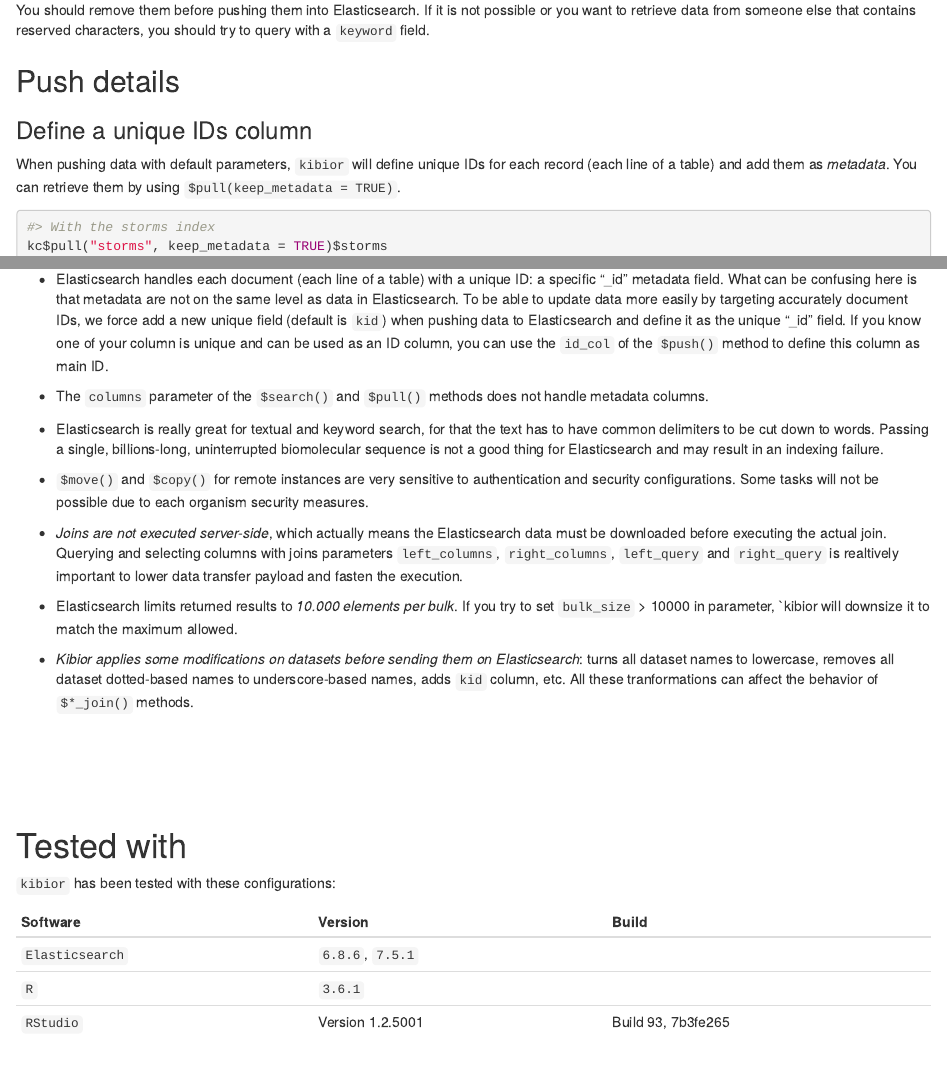
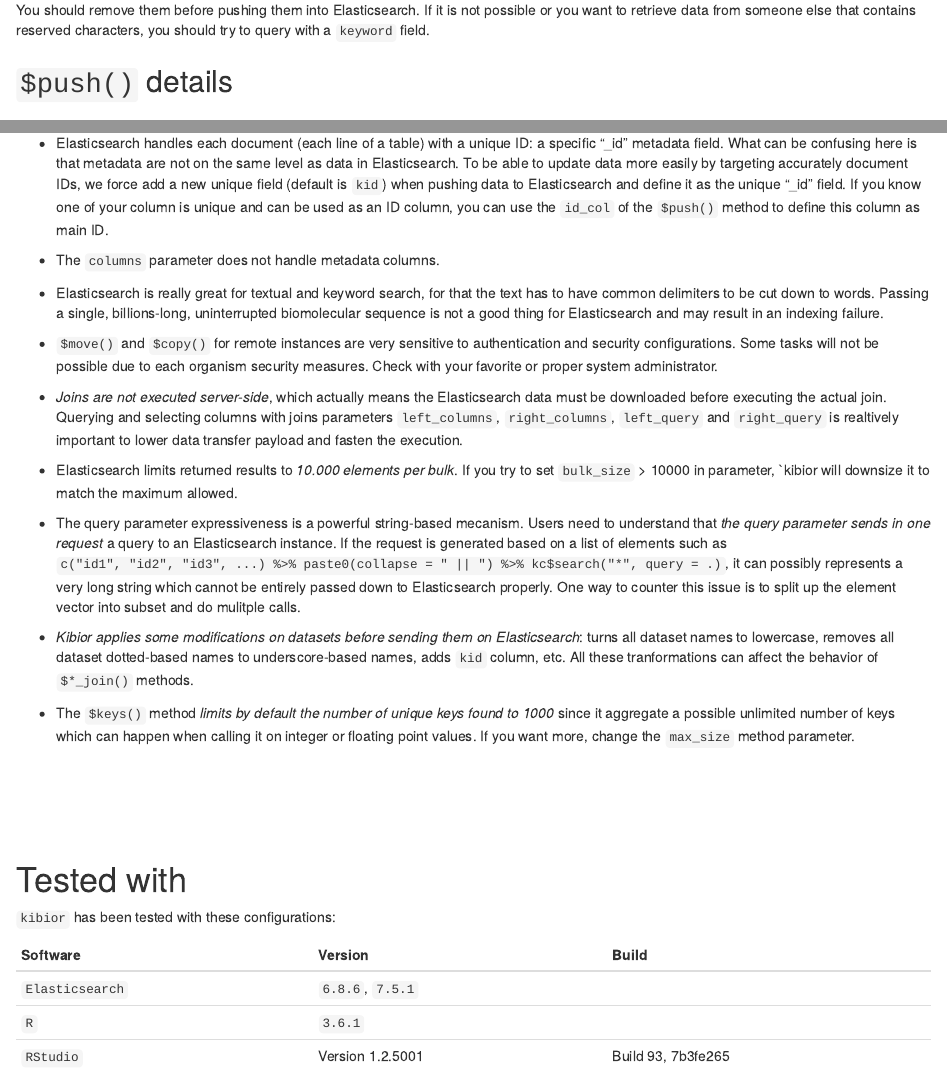
Before and after one commit to regisoc/kibior, an R Markdown document (vignettes/introduction.Rmd): the page in a window 1100 px wide, from 2940 px down, and a second part further down, joined at a grey line. Rendered offline with R 4.5, knitr and Pandoc, with nearby package versions; some code elsewhere in the file could not run offline.

Commit message:
Update: some limits

```diff
--- a/vignettes/introduction.Rmd
+++ b/vignettes/introduction.Rmd
@@ -1113,7 +1113,7 @@
 If it is not possible or you want to retrieve data from someone else that contains reserved characters, you should try to query with a `keyword` field.
 
 
-## Push details
+## `$push()` details
 
 ### Define a unique IDs column
 
@@ -1451,17 +1451,21 @@
 
 - Elasticsearch handles each document (each line of a table) with a unique ID: a specific "_id" metadata field. What can be confusing here is that metadata are not on the same level as data in Elasticsearch. To be able to update data more easily by targeting accurately document IDs, we force add a new unique field (default is `kid`) when pushing data to Elasticsearch and define it as the unique "_id" field. If you know one of your column is unique and can be used as an ID column, you can use the `id_col` of the `$push()` method to define this column as main ID.
 
-- The `columns` parameter of the `$search()` and `$pull()` methods does not handle metadata columns.
+- The `columns` parameter does not handle metadata columns.
 
 - Elasticsearch is really great for textual and keyword search, for that the text has to have common delimiters to be cut down to words. Passing a single, billions-long, uninterrupted biomolecular sequence is not a good thing for Elasticsearch and may result in an indexing failure.
 
-- `$move()` and `$copy()` for remote instances are very sensitive to authentication and security configurations. Some tasks will not be possible due to each organism security measures.
+- `$move()` and `$copy()` for remote instances are very sensitive to authentication and security configurations. Some tasks will not be possible due to each organism security measures. Check with your favorite or proper system administrator.
 
 - *Joins are not executed server-side*, which actually means the Elasticsearch data must be downloaded before executing the actual join. Querying and selecting columns with joins parameters `left_columns`, `right_columns`, `left_query` and `right_query` is realtively important to lower data transfer payload and fasten the execution.
 
 - Elasticsearch limits returned results to *10.000 elements per bulk*. If you try to set `bulk_size` > 10000 in parameter, `kibior will downsize it to match the maximum allowed.
 
+- The query parameter expressiveness is a powerful string-based mecanism. Users need to understand that *the query parameter sends in one request* a query to an Elasticsearch instance. If the request is generated based on a list of elements such as `c("id1", "id2", "id3", ...) %>% paste0(collapse = " || ") %>% kc$search("*", query = .)`, it can possibly represents a very long string which cannot be entirely passed down to Elasticsearch properly. One way to counter this issue is to split up the element vector into subset and do mulitple calls.
+
 - *Kibior applies some modifications on datasets before sending them on Elasticsearch*: turns all dataset names to lowercase, removes all dataset dotted-based names to underscore-based names, adds `kid` column, etc. All these tranformations can affect the behavior of `$*_join()` methods.
+
+- The `$keys()` method *limits by default the number of unique keys found to 1000* since it aggregate a possible unlimited number of keys which can happen when calling it on integer or floating point values. If you want more, change the `max_size` method parameter.
 
 
 
```
Also changed, not shown: vignettes/introduction.Rmd (2 more changed lines).
